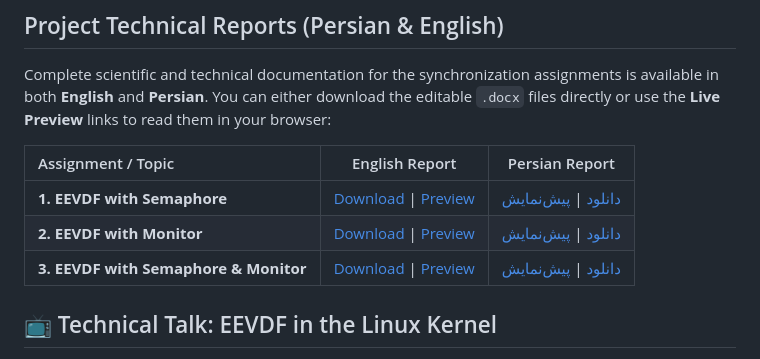
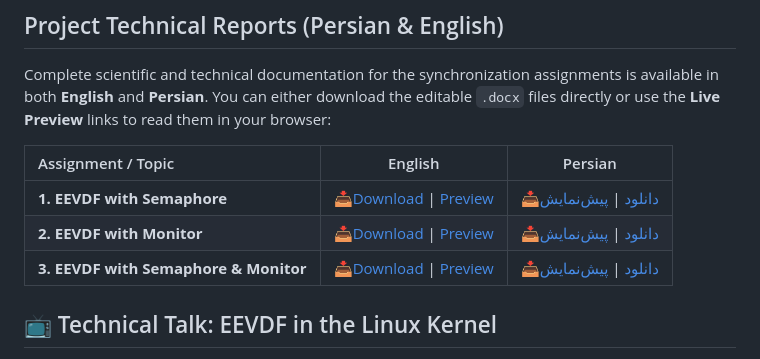
Before and after one commit to komeil1385/EEVDF, a Markdown page: README.md, the part around the change. Rendered like a GitHub page.

```diff
--- a/README.md
+++ b/README.md
@@ -26,11 +26,11 @@ This repository is organized into dedicated directories for each assignment:
 
 Complete scientific and technical documentation for the synchronization assignments is available in both **English** and **Persian**. You can either download the editable `.docx` files directly or use the **Live Preview** links to read them in your browser:
 
-| Assignment / Topic | English Report | Persian Report |
+| Assignment / Topic | English | Persian |
 | :--- | :---: | :---: |
-| **1. EEVDF with Semaphore** | [Download](./EEVDF_with_Semaphore/document_english.docx) \| [Preview](https://view.officeapps.live.com/op/view.aspx?src=https%3A%2F%2Fraw.githubusercontent.com%2Fkomeil1385%2FEEVDF%2Fmain%2FEEVDF_with_Semaphore%2Fdocument_english.docx) | [دانلود](./EEVDF_with_Semaphore/document_farsi.docx) \| [پیش‌نمایش](https://view.officeapps.live.com/op/view.aspx?src=https%3A%2F%2Fraw.githubusercontent.com%2Fkomeil1385%2FEEVDF%2Fmain%2FEEVDF_with_Semaphore%2Fdocument_farsi.docx) |
-| **2. EEVDF with Monitor** | [Download](./EEVDF_with_Monitor/document_english.docx) \| [Preview](https://view.officeapps.live.com/op/view.aspx?src=https%3A%2F%2Fraw.githubusercontent.com%2Fkomeil1385%2FEEVDF%2Fmain%2FEEVDF_with_Monitor%2Fdocument_english.docx) | [دانلود](./EEVDF_with_Monitor/document_farsi.docx) \| [پیش‌نمایش](https://view.officeapps.live.com/op/view.aspx?src=https%3A%2F%2Fraw.githubusercontent.com%2Fkomeil1385%2FEEVDF%2Fmain%2FEEVDF_with_Monitor%2Fdocument_farsi.docx) |
-| **3. EEVDF with Semaphore & Monitor** | [Download](./EEVDF_Semaphore_and_Monitor/document_english.docx) \| [Preview](https://view.officeapps.live.com/op/view.aspx?src=https%3A%2F%2Fraw.githubusercontent.com%2Fkomeil1385%2FEEVDF%2Fmain%2FEEVDF_Semaphore_and_Monitor%2Fdocument_english.docx) | [دانلود](./EEVDF_Semaphore_and_Monitor/document_farsi.docx) \| [پیش‌نمایش](https://view.officeapps.live.com/op/view.aspx?src=https%3A%2F%2Fraw.githubusercontent.com%2Fkomeil1385%2FEEVDF%2Fmain%2FEEVDF_Semaphore_and_Monitor%2Fdocument_farsi.docx) |
+| **1. EEVDF with Semaphore** | [📥Download](./EEVDF_with_Semaphore/document_english.docx) \| [Preview](https://view.officeapps.live.com/op/view.aspx?src=https%3A%2F%2Fraw.githubusercontent.com%2Fkomeil1385%2FEEVDF%2Fmain%2FEEVDF_with_Semaphore%2Fdocument_english.docx) | [📥دانلود](./EEVDF_with_Semaphore/document_farsi.docx) \| [پیش‌نمایش](https://view.officeapps.live.com/op/view.aspx?src=https%3A%2F%2Fraw.githubusercontent.com%2Fkomeil1385%2FEEVDF%2Fmain%2FEEVDF_with_Semaphore%2Fdocument_farsi.docx) |
+| **2. EEVDF with Monitor** | [📥Download](./EEVDF_with_Monitor/document_english.docx) \| [Preview](https://view.officeapps.live.com/op/view.aspx?src=https%3A%2F%2Fraw.githubusercontent.com%2Fkomeil1385%2FEEVDF%2Fmain%2FEEVDF_with_Monitor%2Fdocument_english.docx) | [📥دانلود](./EEVDF_with_Monitor/document_farsi.docx) \| [پیش‌نمایش](https://view.officeapps.live.com/op/view.aspx?src=https%3A%2F%2Fraw.githubusercontent.com%2Fkomeil1385%2FEEVDF%2Fmain%2FEEVDF_with_Monitor%2Fdocument_farsi.docx) |
+| **3. EEVDF with Semaphore & Monitor** | [📥Download](./EEVDF_Semaphore_and_Monitor/document_english.docx) \| [Preview](https://view.officeapps.live.com/op/view.aspx?src=https%3A%2F%2Fraw.githubusercontent.com%2Fkomeil1385%2FEEVDF%2Fmain%2FEEVDF_Semaphore_and_Monitor%2Fdocument_english.docx) | [📥دانلود](./EEVDF_Semaphore_and_Monitor/document_farsi.docx) \| [پیش‌نمایش](https://view.officeapps.live.com/op/view.aspx?src=https%3A%2F%2Fraw.githubusercontent.com%2Fkomeil1385%2FEEVDF%2Fmain%2FEEVDF_Semaphore_and_Monitor%2Fdocument_farsi.docx) |
 
 
 ## 📺 Technical Talk: EEVDF in the Linux Kernel
```
